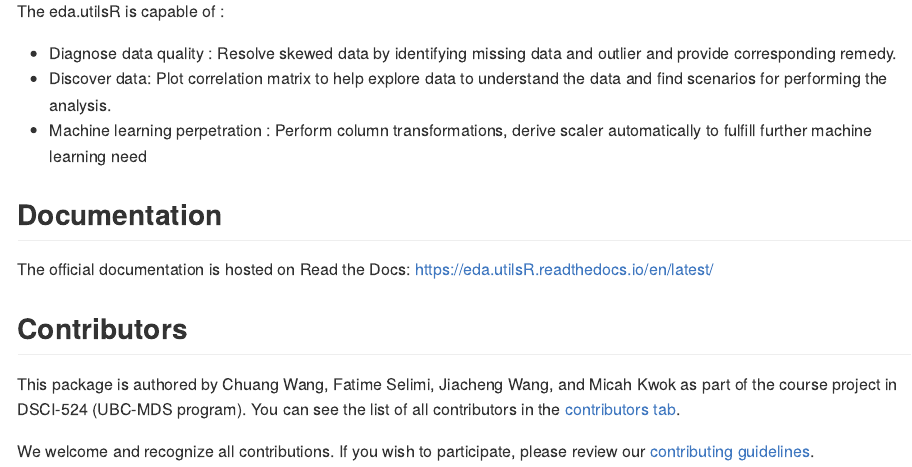
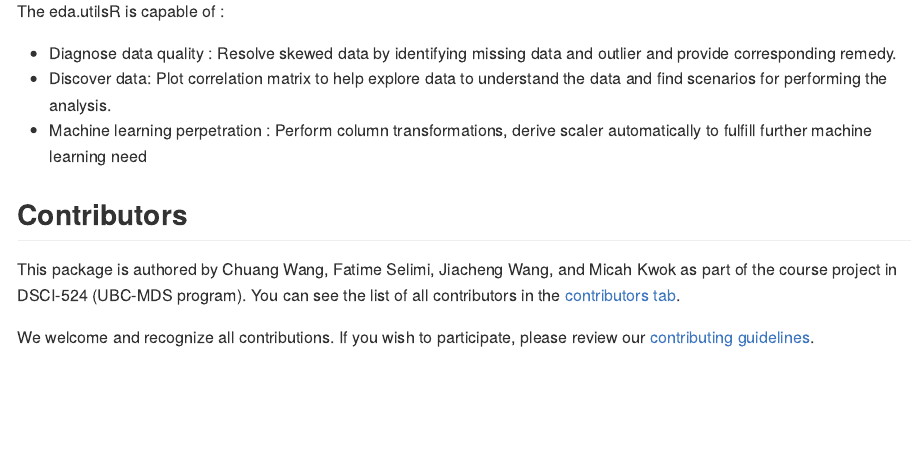
Before and after one commit to UBC-MDS/eda.utilsR, an R Markdown document (README.Rmd): the page in a window 1100 px wide, from 1300 px down. The pictures show the output file README.md that the author committed with the source, drawn offline in the style of GitHub.

Commit message:
Remove documentaion section

```diff
--- a/README.Rmd
+++ b/README.Rmd
@@ -69,10 +69,6 @@ The eda.utilsR is capable of :
 - Machine learning perpetration : Perform column transformations, derive scaler automatically to fulfill further machine learning need
 
 
-## Documentation
-
-The official documentation is hosted on Read the Docs: https://eda.utilsR.readthedocs.io/en/latest/
-
 ## Contributors
 
 This package is authored by Chuang Wang, Fatime Selimi, Jiacheng Wang, and Micah Kwok as part of the course project in DSCI-524 (UBC-MDS program). You can see the list of all contributors in the [contributors tab](https://github.com/UBC-MDS/eda.utilsR/graphs/contributors).
```
Also changed, not shown: README.md.
